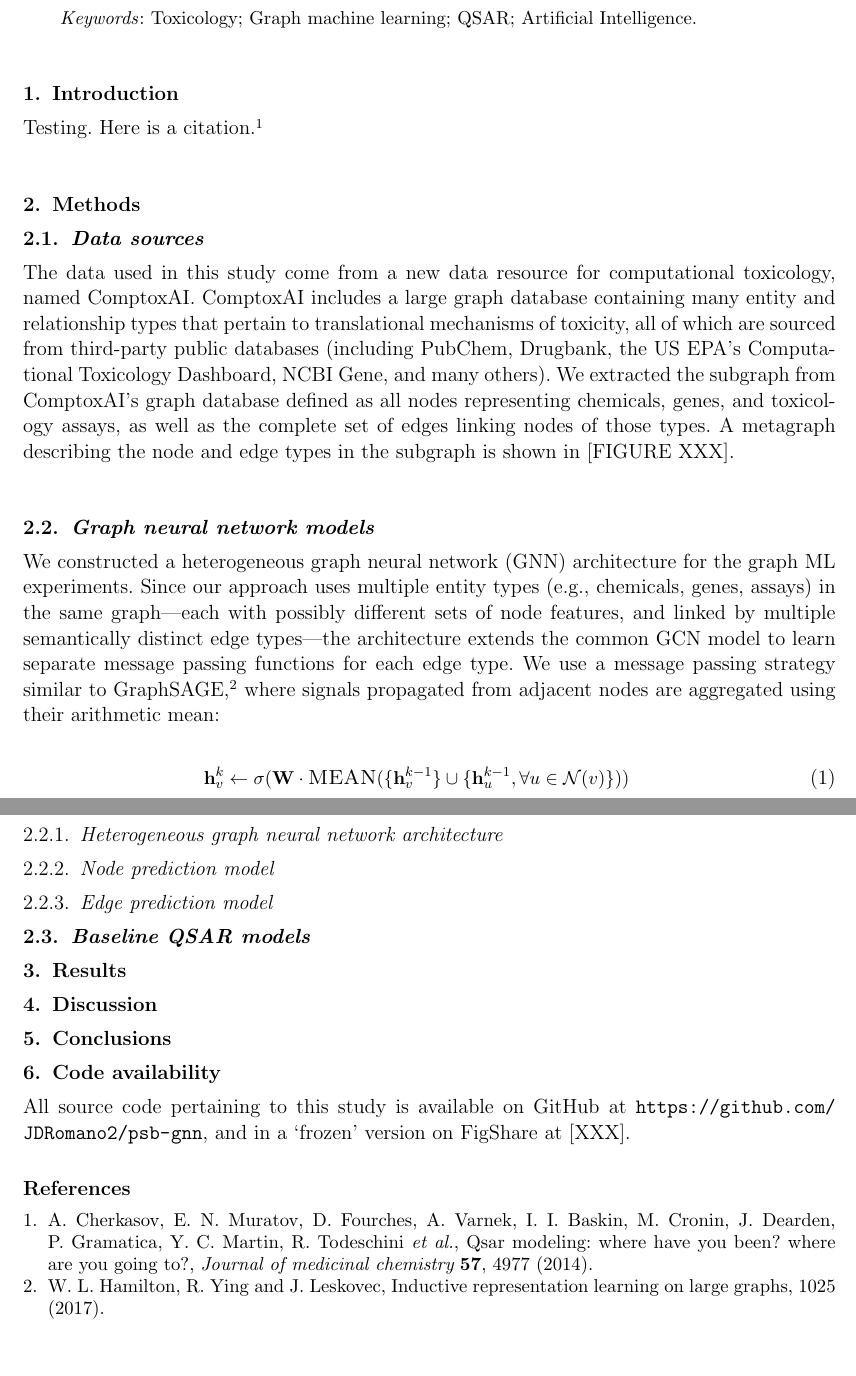
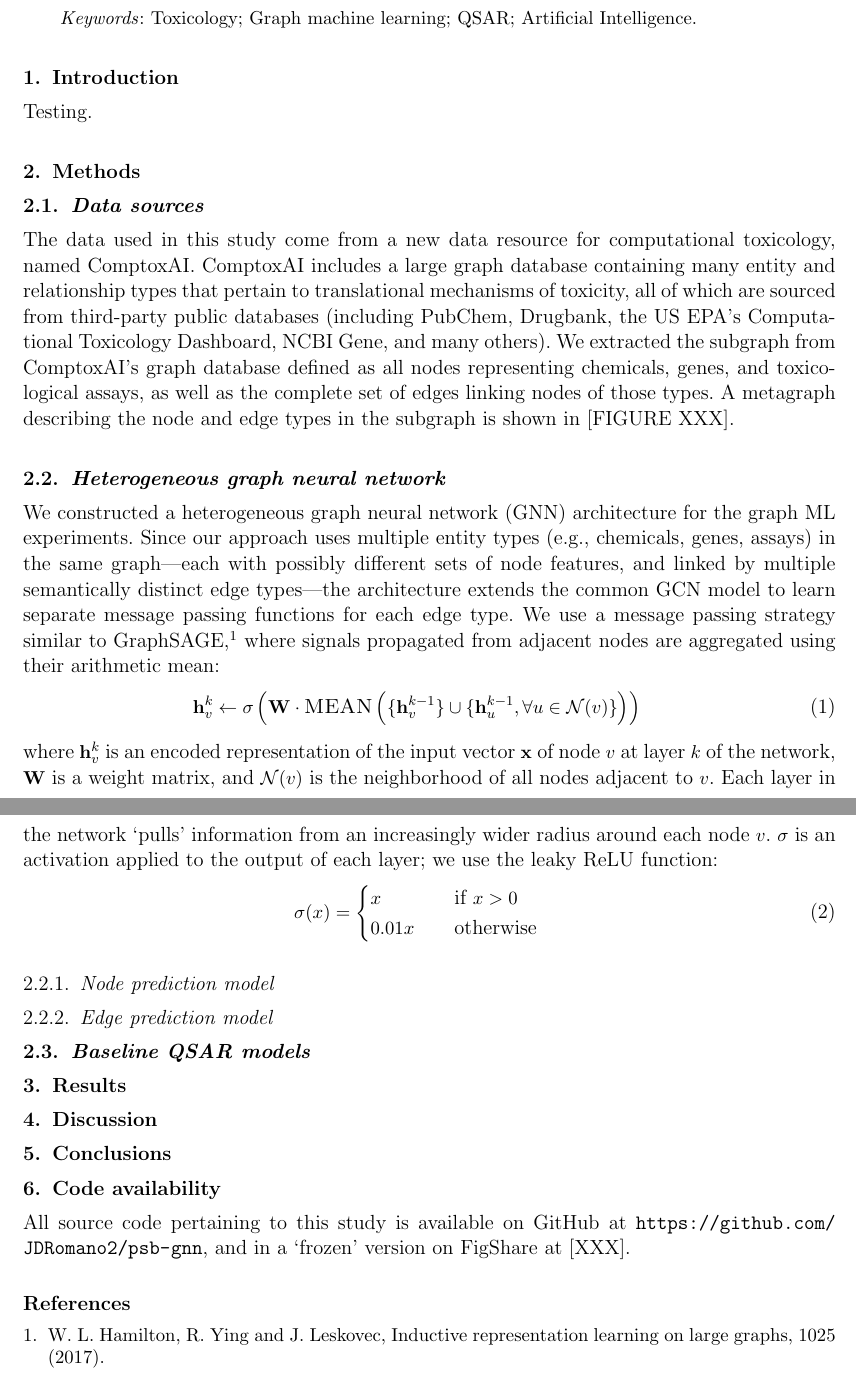
Before and after one commit to EpistasisLab/qsar-gnn, a LaTeX document (manuscript/psb-gnn.tex): two parts of pages 1 and 2 of 2, joined at a grey line, cut so that both start at the same text, the shorter picture padded with empty space. Compiled offline with pdfLaTeX.

Commit message:
Add to manuscript methods a bit

```diff
--- a/manuscript/psb-gnn.tex
+++ b/manuscript/psb-gnn.tex
@@ -23,25 +23,32 @@ Please write each sentence on its own line in the \LaTeX{} source file for easie
 
 \section{Introduction}\label{aba:sec1}
 Testing.
-Here is a citation~\cite{cherkasov2014qsar}.
 
 \section{Methods}
 
 \subsection{Data sources}
 The data used in this study come from a new data resource for computational toxicology, named ComptoxAI.
 ComptoxAI includes a large graph database containing many entity and relationship types that pertain to translational mechanisms of toxicity, all of which are sourced from third-party public databases (including PubChem, Drugbank, the US EPA's Computational Toxicology Dashboard, NCBI Gene, and many others).
-We extracted the subgraph from ComptoxAI's graph database defined as all nodes representing chemicals, genes, and toxicology assays, as well as the complete set of edges linking nodes of those types.
+We extracted the subgraph from ComptoxAI's graph database defined as all nodes representing chemicals, genes, and toxicological assays, as well as the complete set of edges linking nodes of those types.
 A metagraph describing the node and edge types in the subgraph is shown in [FIGURE XXX].
 
-\subsection{Graph neural network models}
+\subsection{Heterogeneous graph neural network}
 We constructed a heterogeneous graph neural network (GNN) architecture for the graph ML experiments.
 Since our approach uses multiple entity types (e.g., chemicals, genes, assays) in the same graph---each with possibly different sets of node features, and linked by multiple semantically distinct edge types---the architecture extends the common GCN model to learn separate message passing functions for each edge type.
 We use a message passing strategy similar to GraphSAGE~\cite{hamilton2017inductive}, where signals propagated from adjacent nodes are aggregated using their arithmetic mean:
 \begin{equation}
-\mathbf{h}_v^k \gets \sigma(\mathbf{W} \cdot \textsc{MEAN}(\{\mathbf{h}_v^{k-1}\}\cup \{ \mathbf{h}_u^{k-1},\forall u \in \mathcal{N}(v) \}))
+\mathbf{h}_v^k \gets \sigma\left(\mathbf{W} \cdot \textsc{MEAN}\left(\{\mathbf{h}_v^{k-1}\}\cup \{ \mathbf{h}_u^{k-1},\forall u \in \mathcal{N}(v) \}\right)\right)
 \end{equation}
-
-\subsubsection{Heterogeneous graph neural network architecture}
+where $\mathbf{h}_v^{k}$ is an encoded representation of the input vector $\mathbf{x}$ of node $v$ at layer $k$ of the network, $\mathbf{W}$ is a weight matrix, and $\mathcal{N}(v)$ is the neighborhood of all nodes adjacent to $v$.
+Each layer in the network `pulls' information from an increasingly wider radius around each node $v$.
+$\sigma$ is an activation applied to the output of each layer; we use the leaky ReLU function:
+\begin{equation}
+\sigma(x) =
+\begin{cases}
+   x & \quad \text{if } x > 0\\
+   0.01x & \quad \text{otherwise}
+\end{cases}
+\end{equation}
 
 \subsubsection{Node prediction model}
 
```
Also changed, not shown: manuscript/psb-gnn.bbl, manuscript/psb-gnn.pdf, 4 other files.
